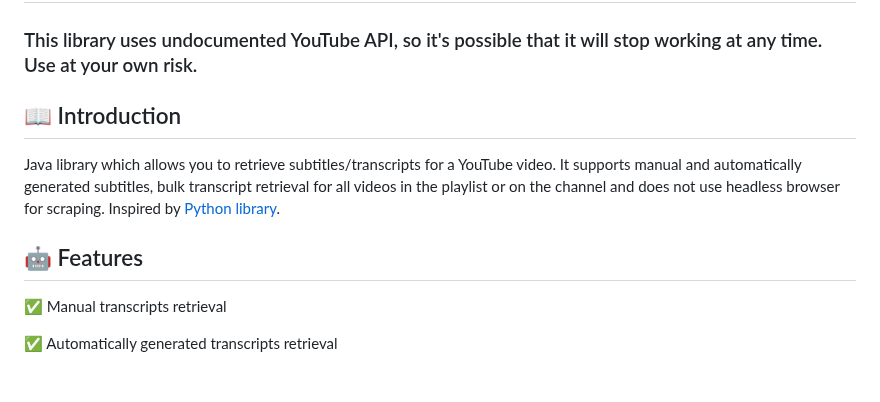
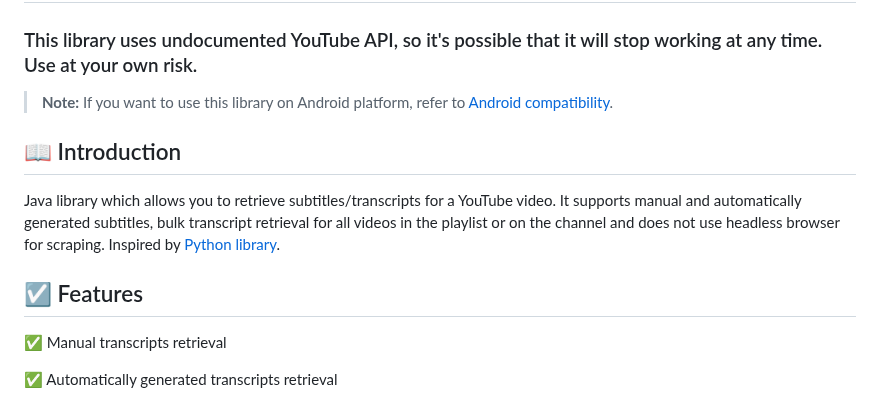
Before and after one commit to Thoroldvix/youtube-transcript-api, a Markdown page: README.md, the part around one of its changes. GitHub-like rendering.

```diff
--- a/README.md
+++ b/README.md
@@ -9,6 +9,9 @@
 
 ### This library uses undocumented YouTube API, so it's possible that it will stop working at any time. Use at your own risk.
 
+> **Note:** If you want to use this library on Android platform, refer to
+> [Android compatibility](#android-compatibility).
+
 ## 📖 Introduction
 
 Java library which allows you to retrieve subtitles/transcripts for a YouTube video.
@@ -16,7 +19,7 @@ It supports manual and automatically generated subtitles, bulk transcript retrie
 on the channel and does not use headless browser for scraping.
 Inspired by [Python library](https://github.com/jdepoix/youtube-transcript-api).
 
-## 🤖 Features
+## ☑️ Features
 
 ✅ Manual transcripts retrieval
 
```
Also changed, not shown: other parts of README.md (+57 -6 lines).
